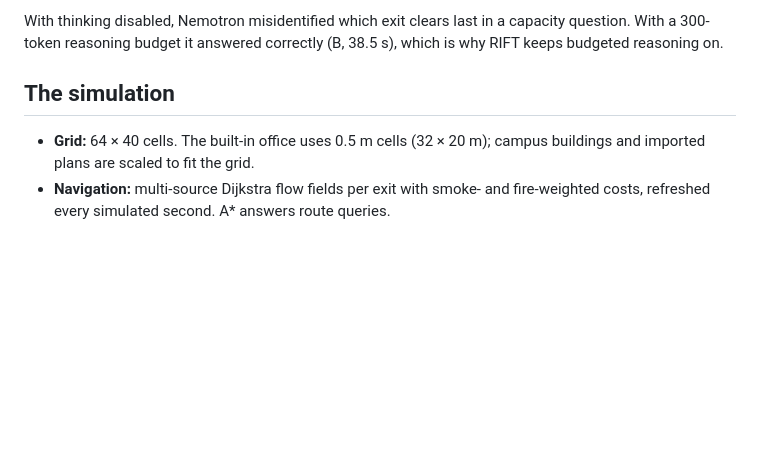
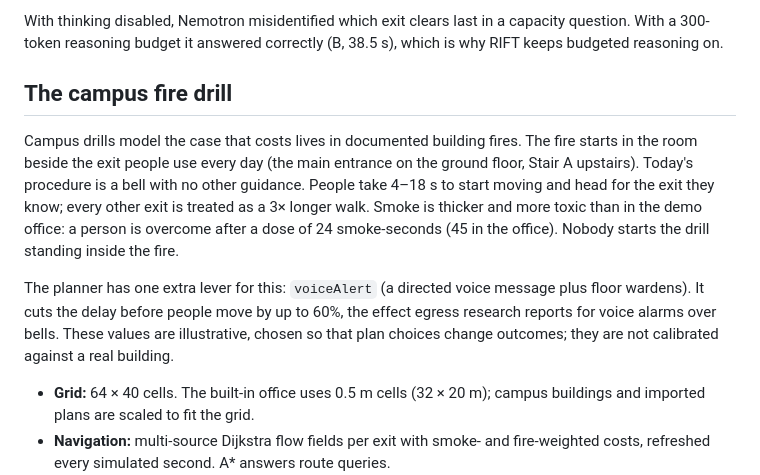
Before and after one commit to snr2753423/rift, a Markdown page: docs/how-it-works.md, the part around the change. GitHub-like rendering; blank space fills up the shorter version.

```diff
--- a/docs/how-it-works.md
+++ b/docs/how-it-works.md
@@ -25,7 +25,12 @@ Reliability around the model:
 
 With thinking disabled, Nemotron misidentified which exit clears last in a capacity question. With a 300-token reasoning budget it answered correctly (B, 38.5 s), which is why RIFT keeps budgeted reasoning on.
 
-## The simulation
+## The campus fire drill
+
+Campus drills model the case that costs lives in documented building fires. The fire starts in the room beside the exit people use every day (the main entrance on the ground floor, Stair A upstairs). Today's procedure is a bell with no other guidance. People take 4–18 s to start moving and head for the exit they know; every other exit is treated as a 3× longer walk. Smoke is thicker and more toxic than in the demo office: a person is overcome after a dose of 24 smoke-seconds (45 in the office). Nobody starts the drill standing inside the fire.
+
+The planner has one extra lever for this: `voiceAlert` (a directed voice message plus floor wardens). It cuts the delay before people move by up to 60%, the effect egress research reports for voice alarms over bells. These values are illustrative, chosen so that plan choices change outcomes; they are not calibrated against a real building.
+
 
 - **Grid:** 64 × 40 cells. The built-in office uses 0.5 m cells (32 × 20 m); campus buildings and imported plans are scaled to fit the grid.
 - **Navigation:** multi-source Dijkstra flow fields per exit with smoke- and fire-weighted costs, refreshed every simulated second. A* answers route queries.
```
Also changed, not shown: README.md (+11 -3 lines), docs/screenshots/campus.jpg, docs/screenshots/drill-result.jpg, docs/screenshots/impact.jpg (added), docs/screenshots/scoreboard.jpg (deleted), 12 other files.
